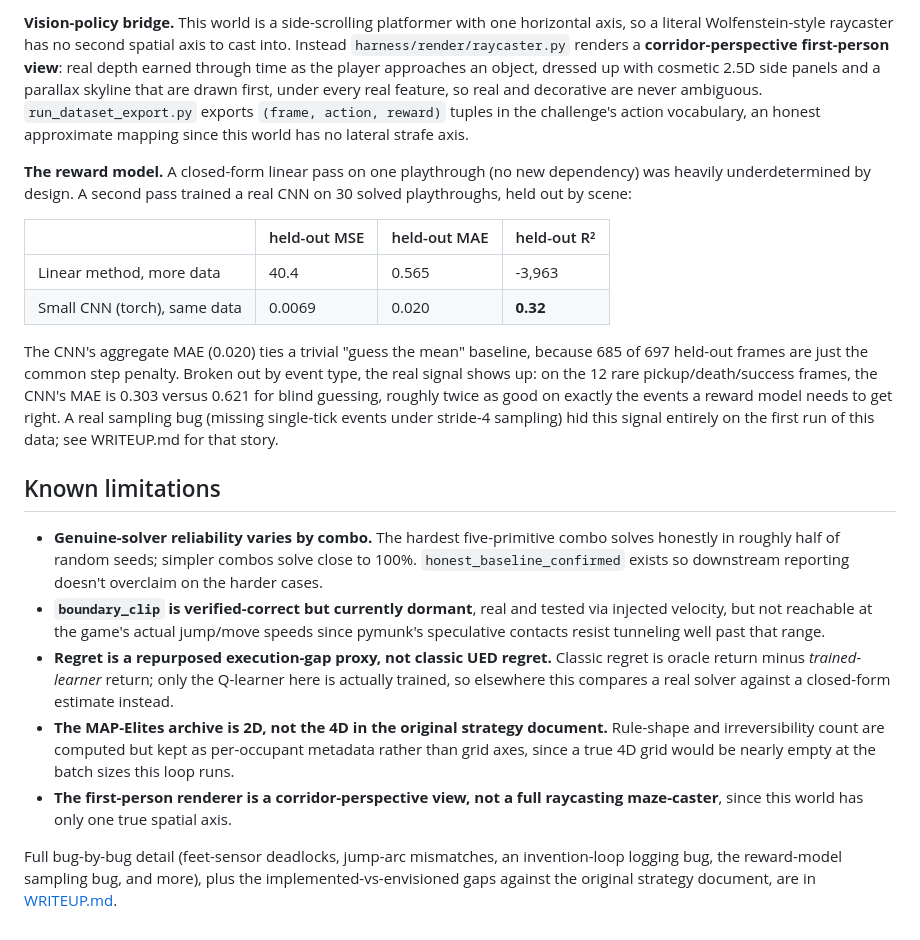
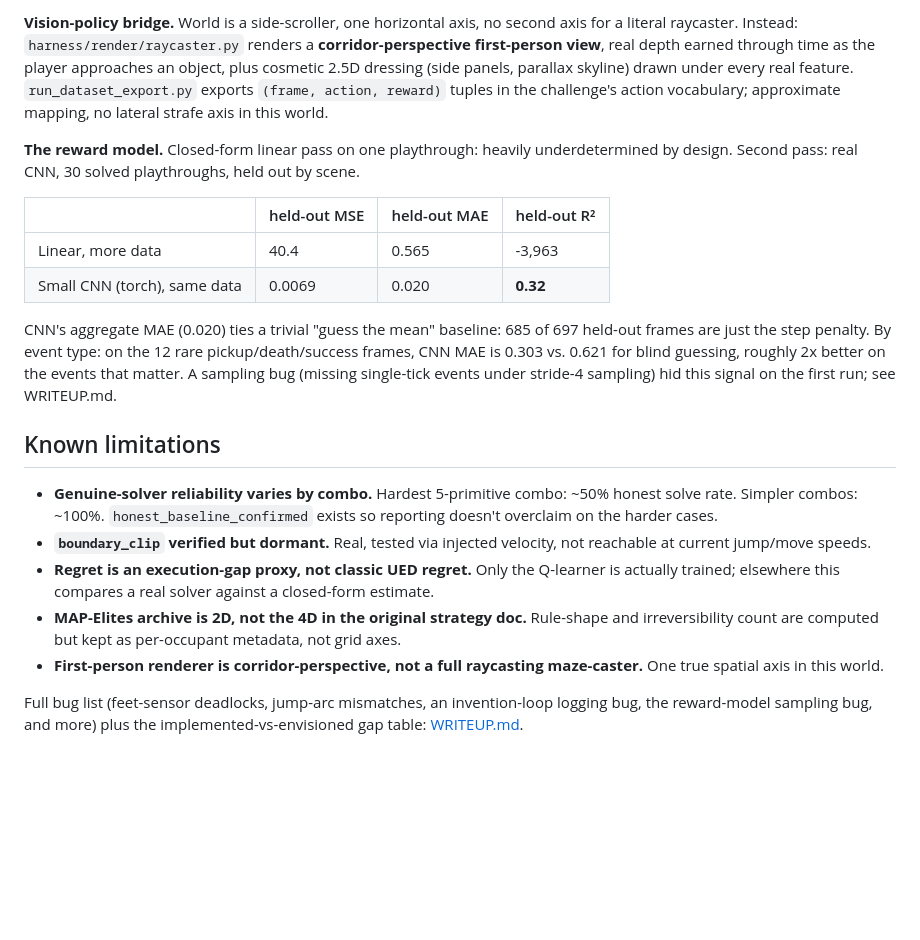
Before and after one commit to Kargichauhan/Tech-Challenge-GI, a Markdown page: README.md, the part around one of its changes. GitHub-like rendering; blank space fills up the shorter version.

```diff
--- a/README.md
+++ b/README.md
@@ -96,21 +90,21 @@ Every result also carries `honest_baseline_confirmed`, so an exploit found on a
 
-**Vision-policy bridge.** This world is a side-scrolling platformer with one horizontal axis, so a literal Wolfenstein-style raycaster has no second spatial axis to cast into. Instead `harness/render/raycaster.py` renders a **corridor-perspective first-person view**: real depth earned through time as the player approaches an object, dressed up with cosmetic 2.5D side panels and a parallax skyline that are drawn first, under every real feature, so real and decorative are never ambiguous. `run_dataset_export.py` exports `(frame, action, reward)` tuples in the challenge's action vocabulary, an honest approximate mapping since this world has no lateral strafe axis.
+**Vision-policy bridge.** World is a side-scroller, one horizontal axis, no second axis for a literal raycaster. Instead: `harness/render/raycaster.py` renders a **corridor-perspective first-person view**, real depth earned through time as the player approaches an object, plus cosmetic 2.5D dressing (side panels, parallax skyline) drawn under every real feature. `run_dataset_export.py` exports `(frame, action, reward)` tuples in the challenge's action vocabulary; approximate mapping, no lateral strafe axis in this world.
 
-**The reward model.** A closed-form linear pass on one playthrough (no new dependency) was heavily underdetermined by design. A second pass trained a real CNN on 30 solved playthroughs, held out by scene:
+**The reward model.** Closed-form linear pass on one playthrough: heavily underdetermined by design. Second pass: real CNN, 30 solved playthroughs, held out by scene.
 
 | | held-out MSE | held-out MAE | held-out R² |
 |---|---|---|---|
-| Linear method, more data | 40.4 | 0.565 | -3,963 |
+| Linear, more data | 40.4 | 0.565 | -3,963 |
 | Small CNN (torch), same data | 0.0069 | 0.020 | **0.32** |
 
-The CNN's aggregate MAE (0.020) ties a trivial "guess the mean" baseline, because 685 of 697 held-out frames are just the common step penalty. Broken out by event type, the real signal shows up: on the 12 rare pickup/death/success frames, the CNN's MAE is 0.303 versus 0.621 for blind guessing, roughly twice as good on exactly the events a reward model needs to get right. A real sampling bug (missing single-tick events under stride-4 sampling) hid this signal entirely on the first run of this data; see WRITEUP.md for that story.
+CNN's aggregate MAE (0.020) ties a trivial "guess the mean" baseline: 685 of 697 held-out frames are just the step penalty. By event type: on the 12 rare pickup/death/success frames, CNN MAE is 0.303 vs. 0.621 for blind guessing, roughly 2x better on the events that matter. A sampling bug (missing single-tick events under stride-4 sampling) hid this signal on the first run; see WRITEUP.md.
 
 ## Known limitations
 
-- **Genuine-solver reliability varies by combo.** The hardest five-primitive combo solves honestly in roughly half of random seeds; simpler combos solve close to 100%. `honest_baseline_confirmed` exists so downstream reporting doesn't overclaim on the harder cases.
-- **`boundary_clip` is verified-correct but currently dormant**, real and tested via injected velocity, but not reachable at the game's actual jump/move speeds since pymunk's speculative contacts resist tunneling well past that range.
-- **Regret is a repurposed execution-gap proxy, not classic UED regret.** Classic regret is oracle return minus *trained-learner* return; only the Q-learner here is actually trained, so elsewhere this compares a real solver against a closed-form estimate instead.
-- **The MAP-Elites archive is 2D, not the 4D in the original strategy document.** Rule-shape and irreversibility count are computed but kept as per-occupant metadata rather than grid axes, since a true 4D grid would be nearly empty at the batch sizes this loop runs.
-- **The first-person renderer is a corridor-perspective view, not a full raycasting maze-caster**, since this world has only one true spatial axis.
+- **Genuine-solver reliability varies by combo.** Hardest 5-primitive combo: ~50% honest solve rate. Simpler combos: ~100%. `honest_baseline_confirmed` exists so reporting doesn't overclaim on the harder cases.
+- **`boundary_clip` verified but dormant.** Real, tested via injected velocity, not reachable at current jump/move speeds.
+- **Regret is an execution-gap proxy, not classic UED regret.** Only the Q-learner is actually trained; elsewhere this compares a real solver against a closed-form estimate.
+- **MAP-Elites archive is 2D, not the 4D in the original strategy doc.** Rule-shape and irreversibility count are computed but kept as per-occupant metadata, not grid axes.
+- **First-person renderer is corridor-perspective, not a full raycasting maze-caster.** One true spatial axis in this world.
 
-Full bug-by-bug detail (feet-sensor deadlocks, jump-arc mismatches, an invention-loop logging bug, the reward-model sampling bug, and more), plus the implemented-vs-envisioned gaps against the original strategy document, are in [WRITEUP.md](WRITEUP.md).
+Full bug list (feet-sensor deadlocks, jump-arc mismatches, an invention-loop logging bug, the reward-model sampling bug, and more) plus the implemented-vs-envisioned gap table: [WRITEUP.md](WRITEUP.md).
```
Also changed, not shown: other parts of README.md (+41 -47 lines).
